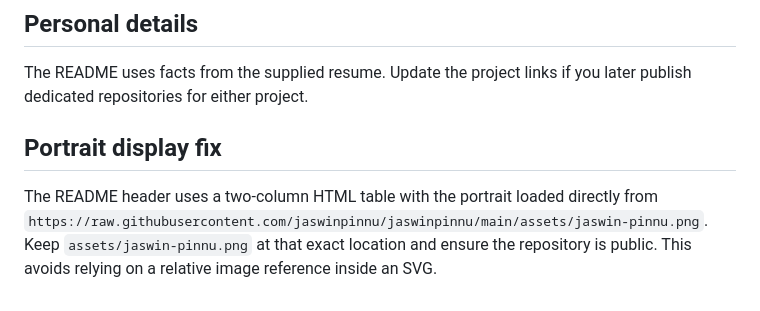
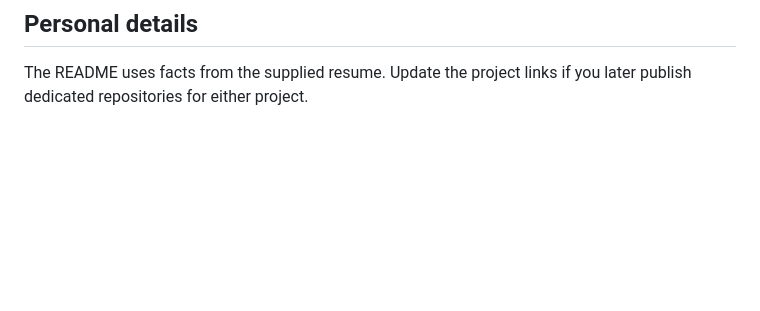
Before and after one commit to jaswinpinnu/jaswinpinnu, a Markdown page: SETUP.md, the part around the change. Rendered like a GitHub page; blank space fills up the shorter version.

```diff
--- a/SETUP.md
+++ b/SETUP.md
@@ -16,7 +16,3 @@ The README embeds public stats cards from github-readme-stats and streak-stats.
 
 ## Personal details
 The README uses facts from the supplied resume. Update the project links if you later publish dedicated repositories for either project.
-
-
-## Portrait display fix
-The README header uses a two-column HTML table with the portrait loaded directly from `https://raw.githubusercontent.com/jaswinpinnu/jaswinpinnu/main/assets/jaswin-pinnu.png`. Keep `assets/jaswin-pinnu.png` at that exact location and ensure the repository is public. This avoids relying on a relative image reference inside an SVG.
```
Also changed, not shown: README.md (+5 -15 lines), assets/jaswin-pinnu.png, 1 other file.
